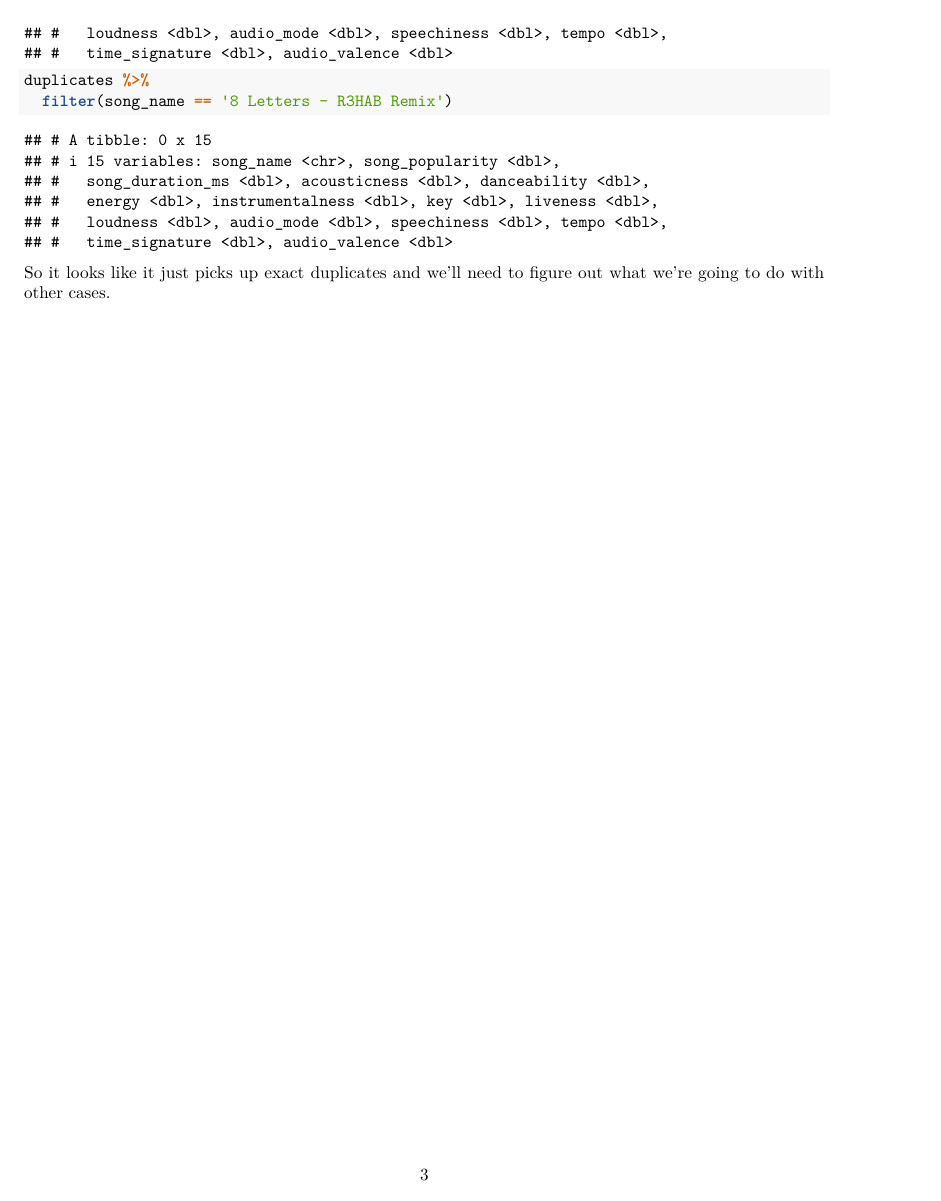
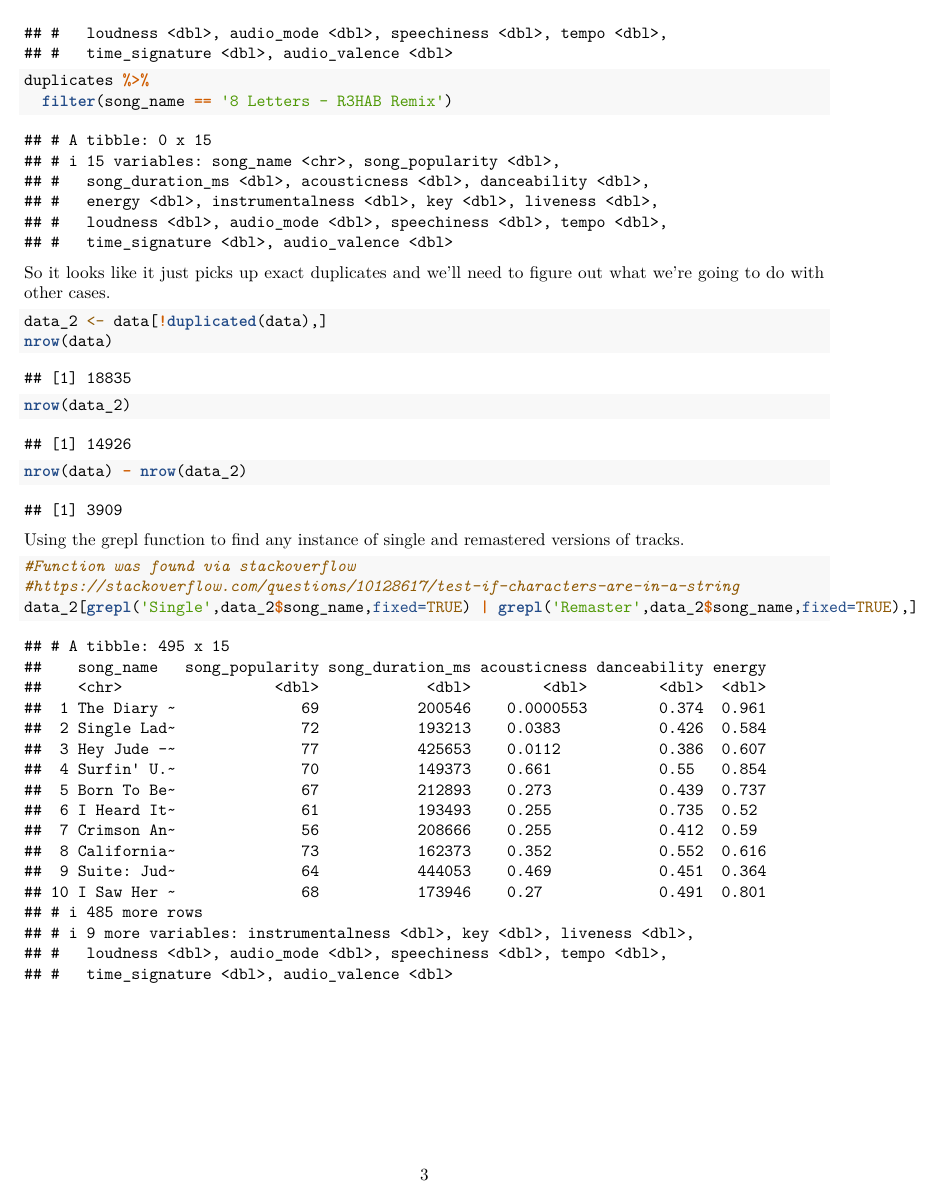
Before and after one commit to KristianAbad/PSTAT-131-Final-Project, an R Markdown document (PSTAT 131 Final Project.Rmd): page 3 of 3. Rendered offline with R 4.5, knitr and Pandoc, then LaTeX, with nearby package versions.

Commit message:
Added code to find single and remastered versions of tracks

````diff
--- a/PSTAT 131 Final Project.Rmd
+++ b/PSTAT 131 Final Project.Rmd
@@ -48,3 +48,16 @@ duplicates %>%
   filter(song_name == '8 Letters - R3HAB Remix')
 ```
 So it looks like it just picks up exact duplicates and we'll need to figure out what we're going to do with other cases.
+```{r}
+data_2 <- data[!duplicated(data),]
+nrow(data)
+nrow(data_2)
+
+nrow(data) - nrow(data_2)
+```
+Using the grepl function to find any instance of single and remastered versions of tracks.
+```{r}
+#Function was found via stackoverflow
+#https://stackoverflow.com/questions/10128617/test-if-characters-are-in-a-string
+data_2[grepl('Single',data_2$song_name,fixed=TRUE) | grepl('Remaster',data_2$song_name,fixed=TRUE),]
+```
````
Also changed, not shown: PSTAT-131-Final-Project.pdf.
